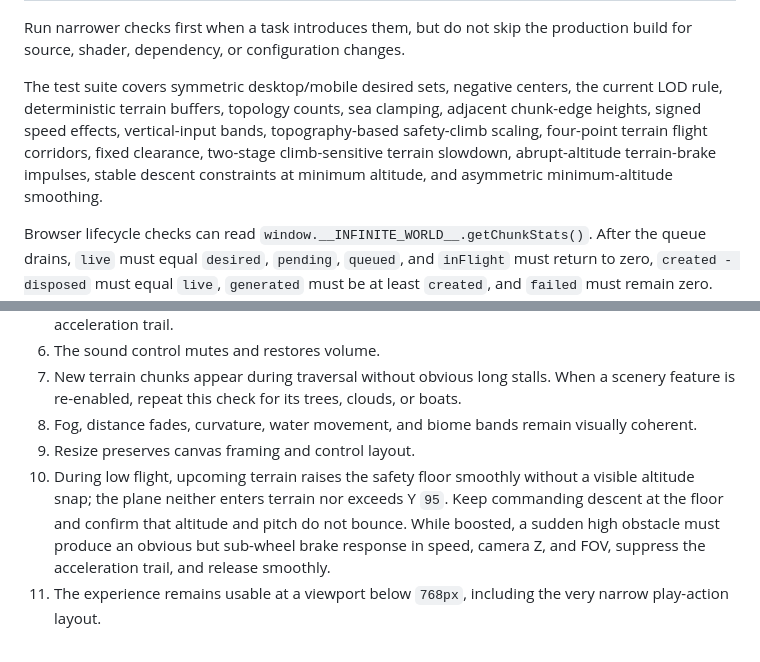
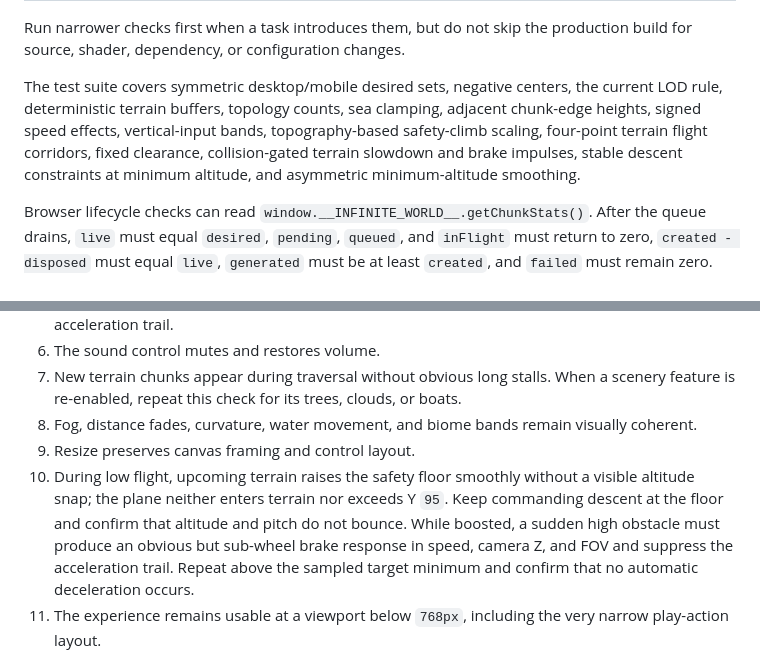
Before and after one commit to rock-biter/procedural-terrain-generation, a Markdown page: docs/QUALITY.md, 2 parts joined by grey strips. Rendered like a GitHub page.

```diff
--- a/docs/QUALITY.md
+++ b/docs/QUALITY.md
@@ -33,7 +33,7 @@ A successful Vite build proves that modules and assets can be bundled. It does n
 
 Run narrower checks first when a task introduces them, but do not skip the production build for source, shader, dependency, or configuration changes.
 
-The test suite covers symmetric desktop/mobile desired sets, negative centers, the current LOD rule, deterministic terrain buffers, topology counts, sea clamping, adjacent chunk-edge heights, signed speed effects, vertical-input bands, topography-based safety-climb scaling, four-point terrain flight corridors, fixed clearance, two-stage climb-sensitive terrain slowdown, abrupt-altitude terrain-brake impulses, stable descent constraints at minimum altitude, and asymmetric minimum-altitude smoothing.
+The test suite covers symmetric desktop/mobile desired sets, negative centers, the current LOD rule, deterministic terrain buffers, topology counts, sea clamping, adjacent chunk-edge heights, signed speed effects, vertical-input bands, topography-based safety-climb scaling, four-point terrain flight corridors, fixed clearance, collision-gated terrain slowdown and brake impulses, stable descent constraints at minimum altitude, and asymmetric minimum-altitude smoothing.
 
 Browser lifecycle checks can read `window.__INFINITE_WORLD__.getChunkStats()`. After the queue drains, `live` must equal `desired`, `pending`, `queued`, and `inFlight` must return to zero, `created - disposed` must equal `live`, `generated` must be at least `created`, and `failed` must remain zero. Desktop should report up to two workers; mobile reports one.
 
@@ -52,7 +52,7 @@ Use a fresh page load and check:
 7. New terrain chunks appear during traversal without obvious long stalls. When a scenery feature is re-enabled, repeat this check for its trees, clouds, or boats.
 8. Fog, distance fades, curvature, water movement, and biome bands remain visually coherent.
 9. Resize preserves canvas framing and control layout.
-10. During low flight, upcoming terrain raises the safety floor smoothly without a visible altitude snap; the plane neither enters terrain nor exceeds Y `95`. Keep commanding descent at the floor and confirm that altitude and pitch do not bounce. While boosted, a sudden high obstacle must produce an obvious but sub-wheel brake response in speed, camera Z, and FOV, suppress the acceleration trail, and release smoothly.
+10. During low flight, upcoming terrain raises the safety floor smoothly without a visible altitude snap; the plane neither enters terrain nor exceeds Y `95`. Keep commanding descent at the floor and confirm that altitude and pitch do not bounce. While boosted, a sudden high obstacle must produce an obvious but sub-wheel brake response in speed, camera Z, and FOV and suppress the acceleration trail. Repeat above the sampled target minimum and confirm that no automatic deceleration occurs.
 11. The experience remains usable at a viewport below `768px`, including the very narrow play-action layout.
 
 For worker changes, use a fixed URL seed, confirm a separate worker network request, and compare terrain scale, water, bands, seams, and the nonblank canvas against the same seed before the change.
```
Also changed, not shown: docs/EXPERIENCE.md (+3 -3 lines).
